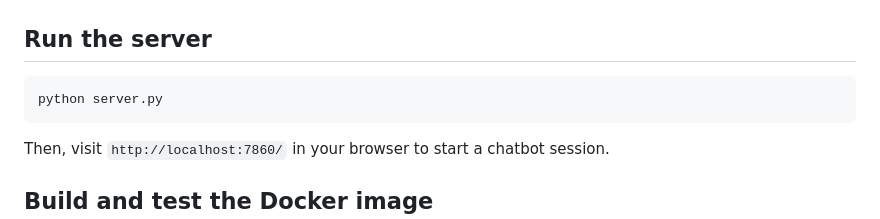
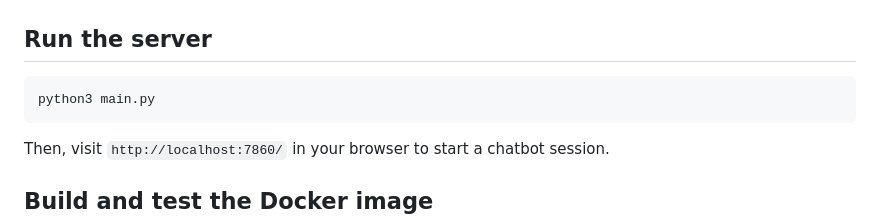
Before and after one commit to jackiesafari/Dr-Snow-Paws, a Markdown page: README.md, the part around the change. Drawn GitHub-style.

````diff
--- a/README.md
+++ b/README.md
@@ -53,7 +53,7 @@ cp env.example .env # and add your credentials
 ## Run the server
 
 ```bash
-python server.py
+python3 main.py
 ```
 
 Then, visit `http://localhost:7860/` in your browser to start a chatbot session.
````
